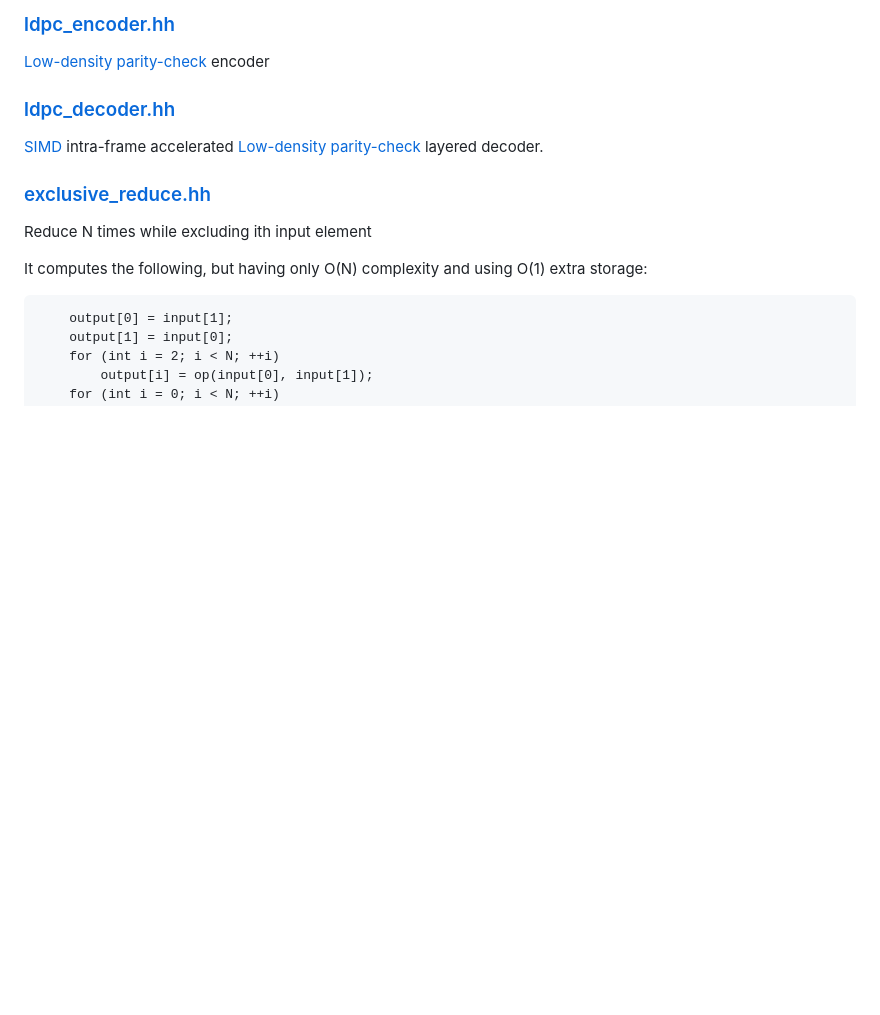
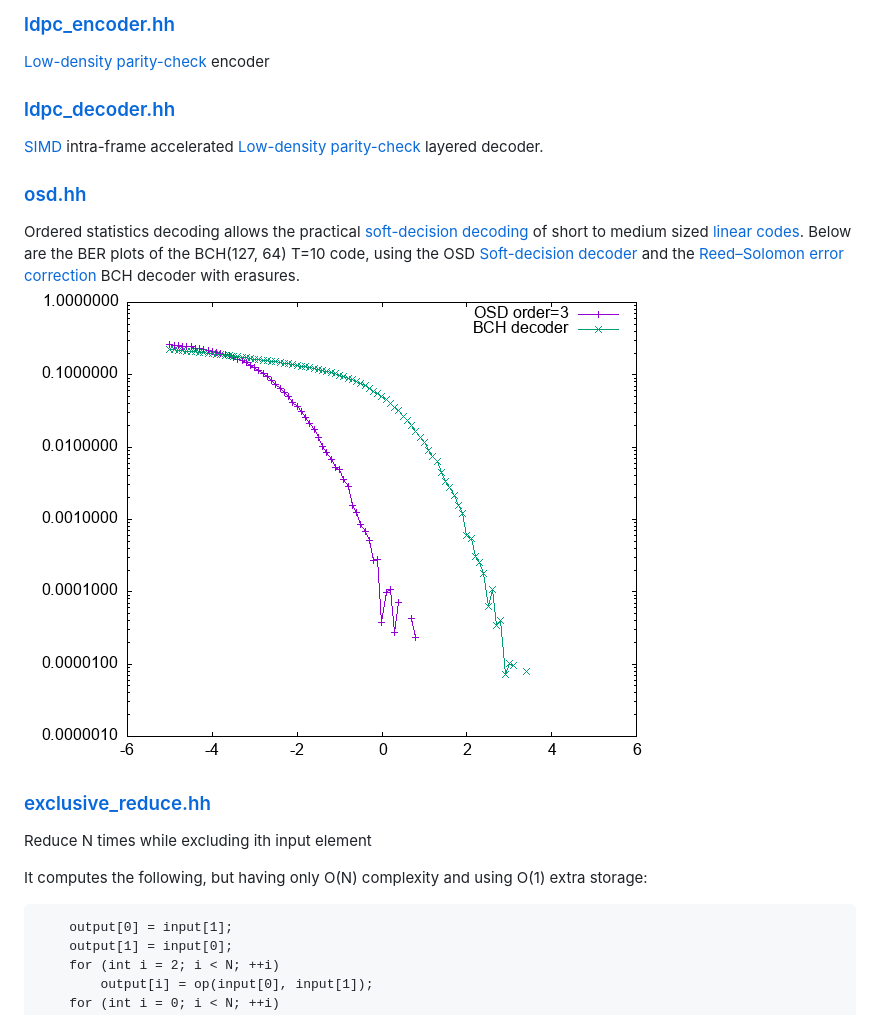
Before and after one commit to aicodix/code, a Markdown page: README.md, the part around the change. GitHub-like rendering; pictures changed too: osd_bch.png (added); blank space fills up the shorter version.

Commit message:
added ordered statistics decoding

```diff
--- a/README.md
+++ b/README.md
@@ -84,6 +84,12 @@ Encoder for [augmented Hadamard codes](https://en.wikipedia.org/wiki/Hadamard_co
 
 [SIMD](https://en.wikipedia.org/wiki/SIMD) intra-frame accelerated [Low-density parity-check](https://en.wikipedia.org/wiki/Low-density_parity-check_code) layered decoder.
 
+### [osd.hh](osd.hh)
+
+Ordered statistics decoding allows the practical [soft-decision decoding](https://en.wikipedia.org/wiki/Soft-decision_decoder) of short to medium sized [linear codes](https://en.wikipedia.org/wiki/Linear_code).
+Below are the BER plots of the BCH(127, 64) T=10 code, using the OSD [Soft-decision decoder](https://en.wikipedia.org/wiki/Soft-decision_decoder) and the [Reed–Solomon error correction](https://en.wikipedia.org/wiki/Reed%E2%80%93Solomon_error_correction) BCH decoder with erasures.
+![OSD and BCH decoder comparison](osd_bch.png)
+
 ### [exclusive_reduce.hh](exclusive_reduce.hh)
 
 Reduce N times while excluding ith input element
```
Also changed, not shown: 2 other files.
